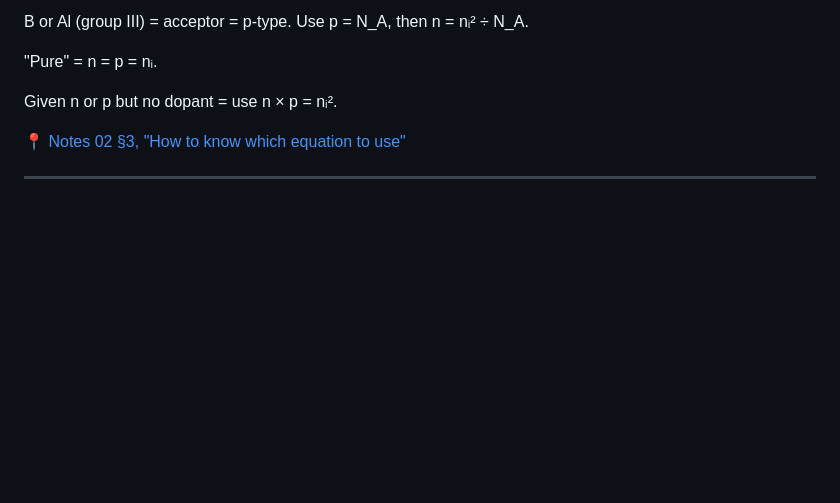
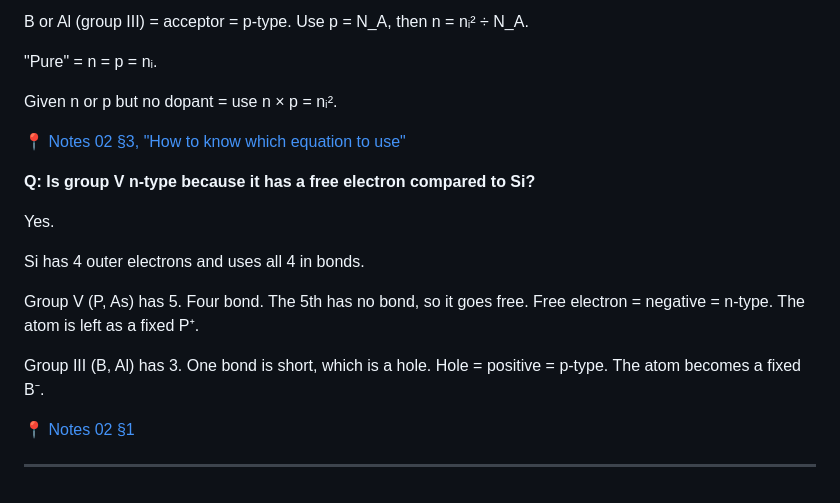
Before and after one commit to albinjoby82-ops/SSD_Lock-In, a Markdown page: questions-albin-asked.md, the part around the change. Rendered like a GitHub page; blank space fills up the shorter version.

Commit message:
Log: why group V is n-type
Co-Authored-By: Claude Sonnet 5.5 <noreply@anthropic.com>
Claude-Session: https://claude.ai/code/session_01Uv9NyMSYRkNd4oSeQp9k8q

```diff
--- a/questions-albin-asked.md
+++ b/questions-albin-asked.md
@@ -101,4 +101,16 @@ Given n or p but no dopant = use n × p = nᵢ².
 
 📍 [Notes 02 §3, "How to know which equation to use"](notes/02-doping-carrier-concentration.md)
 
+**Q: Is group V n-type because it has a free electron compared to Si?**
+
+Yes.
+
+Si has 4 outer electrons and uses all 4 in bonds.
+
+Group V (P, As) has 5. Four bond. The 5th has no bond, so it goes free. Free electron = negative = n-type. The atom is left as a fixed P⁺.
+
+Group III (B, Al) has 3. One bond is short, which is a hole. Hole = positive = p-type. The atom becomes a fixed B⁻.
+
+📍 [Notes 02 §1](notes/02-doping-carrier-concentration.md)
+
 ---
```
